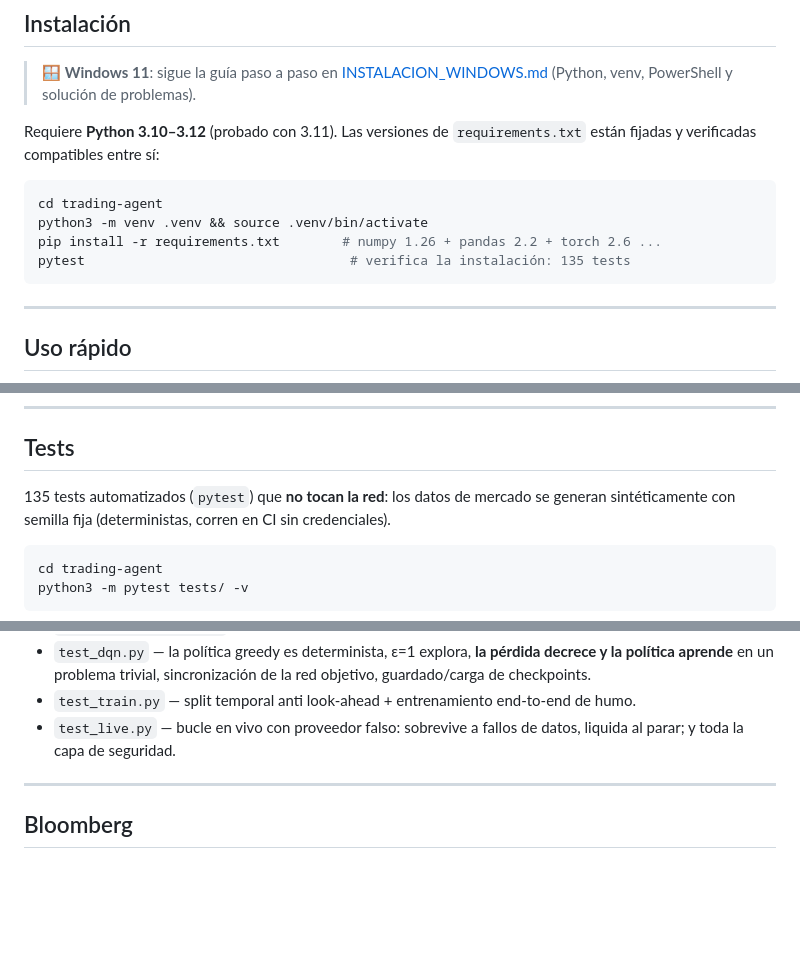
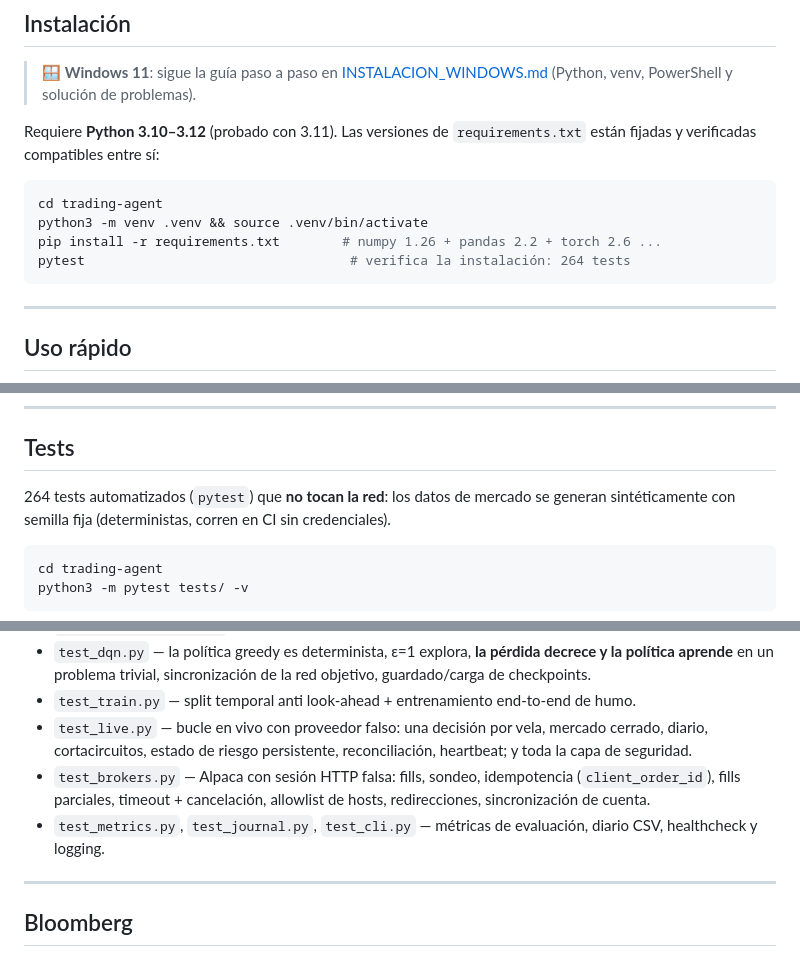
Before and after one commit to Pablinki/pablinki.github.io, a Markdown page: trading-agent/README.md, 3 parts joined by grey strips. GitHub-like rendering; blank space fills up the shorter version.

Commit message:
Docs: update test count to 264 and list the new test modules
Co-Authored-By: Claude Fable 5.1 <noreply@anthropic.com>
Claude-Session: https://claude.ai/code/session_013RfXzLUs6u9xHnUKYGxhaa

````diff
--- a/trading-agent/README.md
+++ b/trading-agent/README.md
@@ -92,7 +92,7 @@ Requiere **Python 3.10–3.12** (probado con 3.11). Las versiones de
 cd trading-agent
 python3 -m venv .venv && source .venv/bin/activate
 pip install -r requirements.txt        # numpy 1.26 + pandas 2.2 + torch 2.6 ...
-pytest                                  # verifica la instalación: 135 tests
+pytest                                  # verifica la instalación: 264 tests
 ```
 
 ---
@@ -372,7 +372,7 @@ supervisión:
 
 ## Tests
 
-135 tests automatizados (`pytest`) que **no tocan la red**: los datos de mercado se
+264 tests automatizados (`pytest`) que **no tocan la red**: los datos de mercado se
 generan sintéticamente con semilla fija (deterministas, corren en CI sin
 credenciales).
 
@@ -395,8 +395,14 @@ Cobertura por área:
   sincronización de la red objetivo, guardado/carga de checkpoints.
 - `test_train.py` — split temporal anti look-ahead + entrenamiento
   end-to-end de humo.
-- `test_live.py` — bucle en vivo con proveedor falso: sobrevive a fallos
-  de datos, liquida al parar; y toda la capa de seguridad.
+- `test_live.py` — bucle en vivo con proveedor falso: una decisión por
+  vela, mercado cerrado, diario, cortacircuitos, estado de riesgo
+  persistente, reconciliación, heartbeat; y toda la capa de seguridad.
+- `test_brokers.py` — Alpaca con sesión HTTP falsa: fills, sondeo,
+  idempotencia (`client_order_id`), fills parciales, timeout + cancelación,
+  allowlist de hosts, redirecciones, sincronización de cuenta.
+- `test_metrics.py`, `test_journal.py`, `test_cli.py` — métricas de
+  evaluación, diario CSV, healthcheck y logging.
 
 ---
 
````
Also changed, not shown: trading-agent/INSTALACION_WINDOWS.md (+1 -1 lines).
